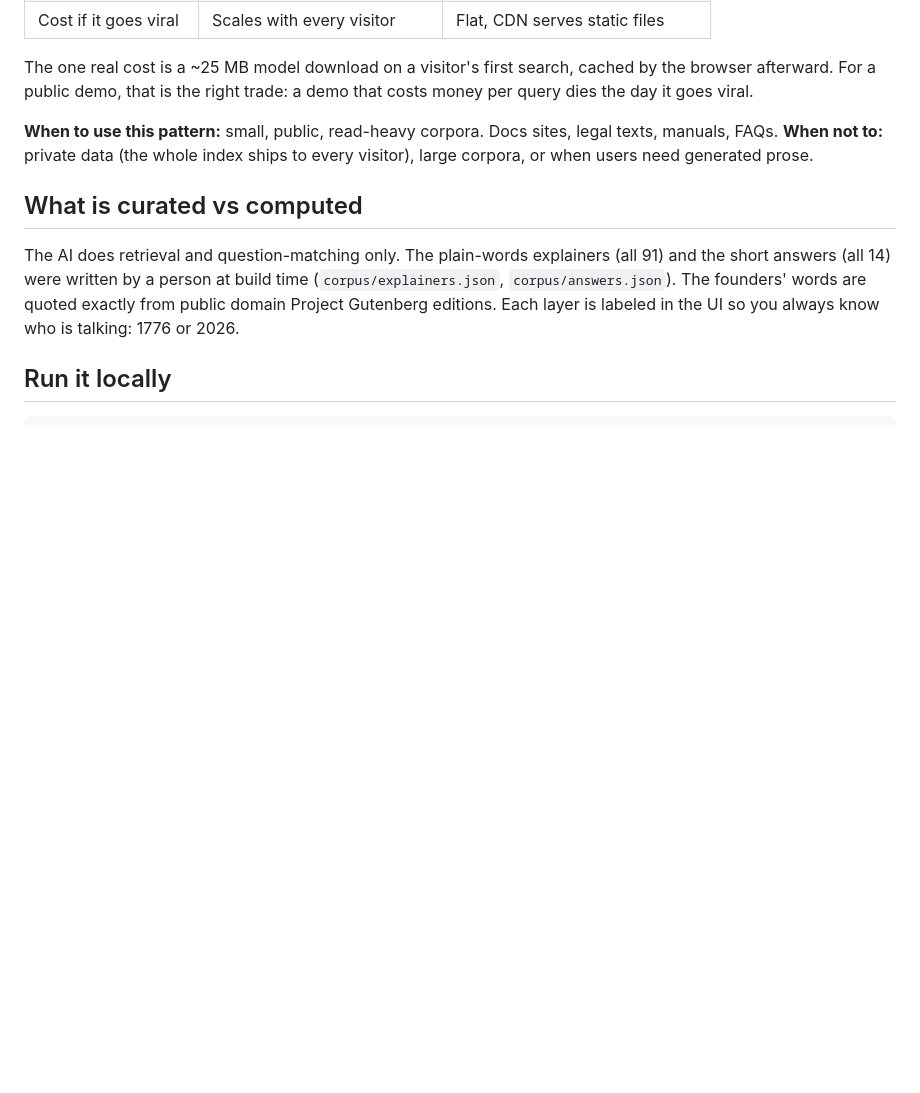
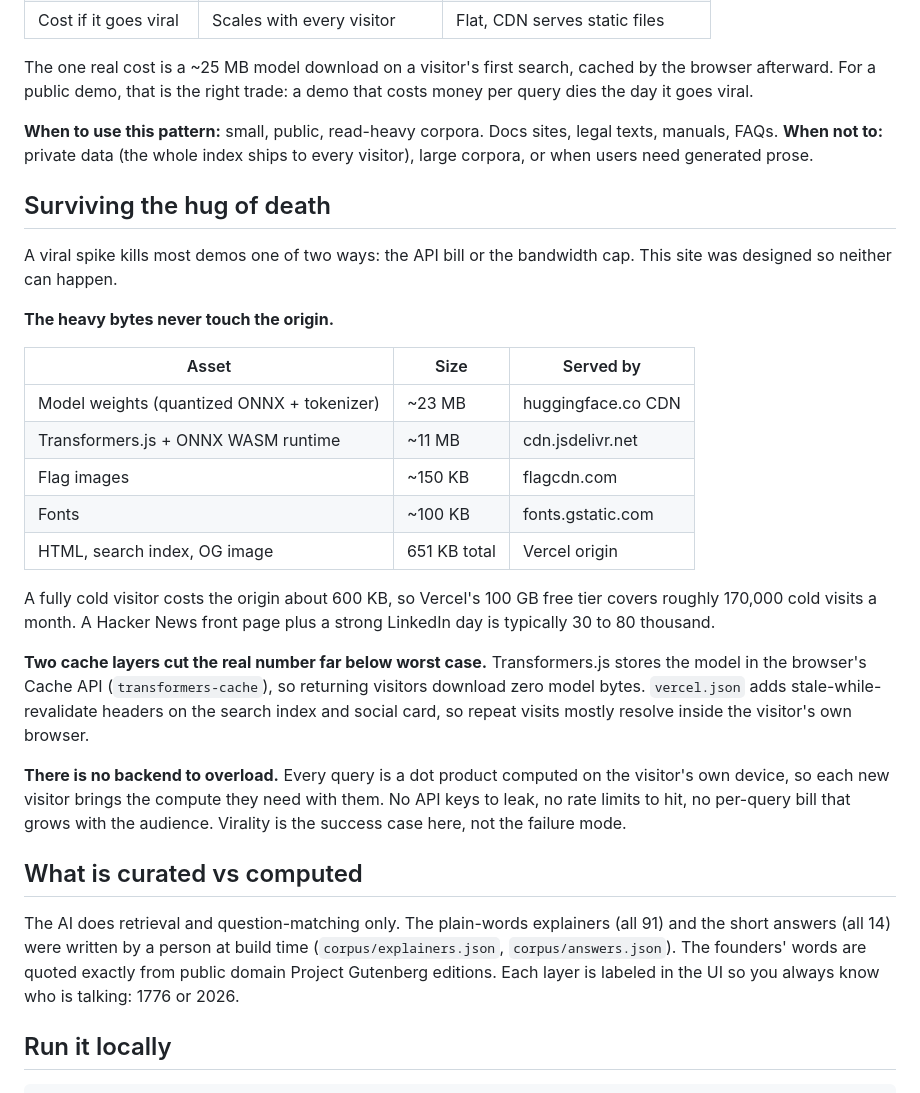
Before and after one commit to swapniltamse/ask-the-declaration, a Markdown page: README.md, the part around the change. GitHub-like rendering; blank space fills up the shorter version.

Commit message:
readme: how the site survives a viral spike

```diff
--- a/README.md
+++ b/README.md
@@ -60,6 +60,26 @@ The one real cost is a ~25 MB model download on a visitor's first search, cached
 **When to use this pattern:** small, public, read-heavy corpora. Docs sites, legal texts, manuals, FAQs.
 **When not to:** private data (the whole index ships to every visitor), large corpora, or when users need generated prose.
 
+## Surviving the hug of death
+
+A viral spike kills most demos one of two ways: the API bill or the bandwidth cap. This site was designed so neither can happen.
+
+**The heavy bytes never touch the origin.**
+
+| Asset | Size | Served by |
+|---|---|---|
+| Model weights (quantized ONNX + tokenizer) | ~23 MB | huggingface.co CDN |
+| Transformers.js + ONNX WASM runtime | ~11 MB | cdn.jsdelivr.net |
+| Flag images | ~150 KB | flagcdn.com |
+| Fonts | ~100 KB | fonts.gstatic.com |
+| HTML, search index, OG image | 651 KB total | Vercel origin |
+
+A fully cold visitor costs the origin about 600 KB, so Vercel's 100 GB free tier covers roughly 170,000 cold visits a month. A Hacker News front page plus a strong LinkedIn day is typically 30 to 80 thousand.
+
+**Two cache layers cut the real number far below worst case.** Transformers.js stores the model in the browser's Cache API (`transformers-cache`), so returning visitors download zero model bytes. `vercel.json` adds stale-while-revalidate headers on the search index and social card, so repeat visits mostly resolve inside the visitor's own browser.
+
+**There is no backend to overload.** Every query is a dot product computed on the visitor's own device, so each new visitor brings the compute they need with them. No API keys to leak, no rate limits to hit, no per-query bill that grows with the audience. Virality is the success case here, not the failure mode.
+
 ## What is curated vs computed
 
 The AI does retrieval and question-matching only. The plain-words explainers (all 91) and the short answers (all 14) were written by a person at build time (`corpus/explainers.json`, `corpus/answers.json`). The founders' words are quoted exactly from public domain Project Gutenberg editions. Each layer is labeled in the UI so you always know who is talking: 1776 or 2026.
```
